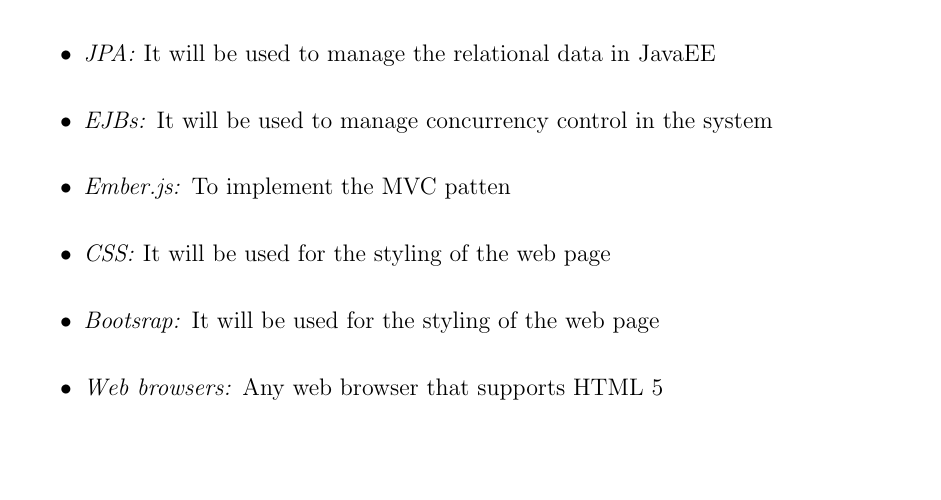
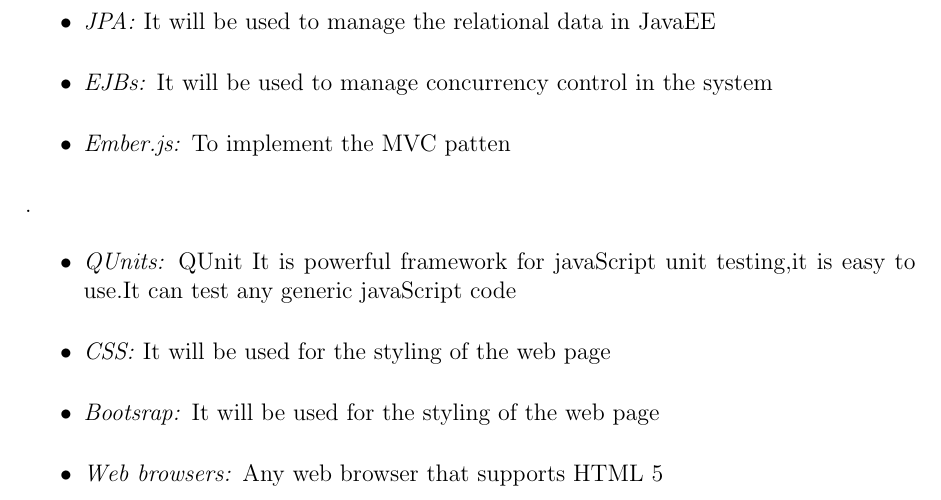
Before and after one commit to u13278012/IMPAKD, a LaTeX document (Documentation/Vision, Scope, Architectural Req & Initial Architecture DesignFunctional Requirements/Architectural Req & Initial Architecture DesignFunctional Requirements.tex): part of page 9 of 10, cut so that both start at the same text, the shorter picture padded with empty space. Compiled offline with pdfLaTeX.

Commit message:
added Qunit to technologies

```diff
--- a/Documentation/Vision, Scope, Architectural Req & Initial Architecture DesignFunctional Requirements/Architectural Req & Initial Architecture DesignFunctional Requirements.tex
+++ b/Documentation/Vision, Scope, Architectural Req & Initial Architecture DesignFunctional Requirements/Architectural Req & Initial Architecture DesignFunctional Requirements.tex
@@ -285,7 +285,10 @@
 \begin{itemize}
 	\item \textit{Ember.js:} To implement the MVC patten
 \end{itemize}
-
+.
+\begin{itemize}
+	\item \textit{QUnits:} QUnit It is powerful framework for javaScript unit testing,it is easy to use.It can test any generic javaScript code
+\end{itemize}
 \begin{itemize}
 	\item \textit{CSS:} It will be used for the styling of the web page
 \end{itemize}
```
Also changed, not shown: Documentation/Vision, Scope, Architectural Req & Initial Architecture DesignFunctional Requirements/Architectural Req & Initial Architecture DesignFunctional Requirements.pdf.
